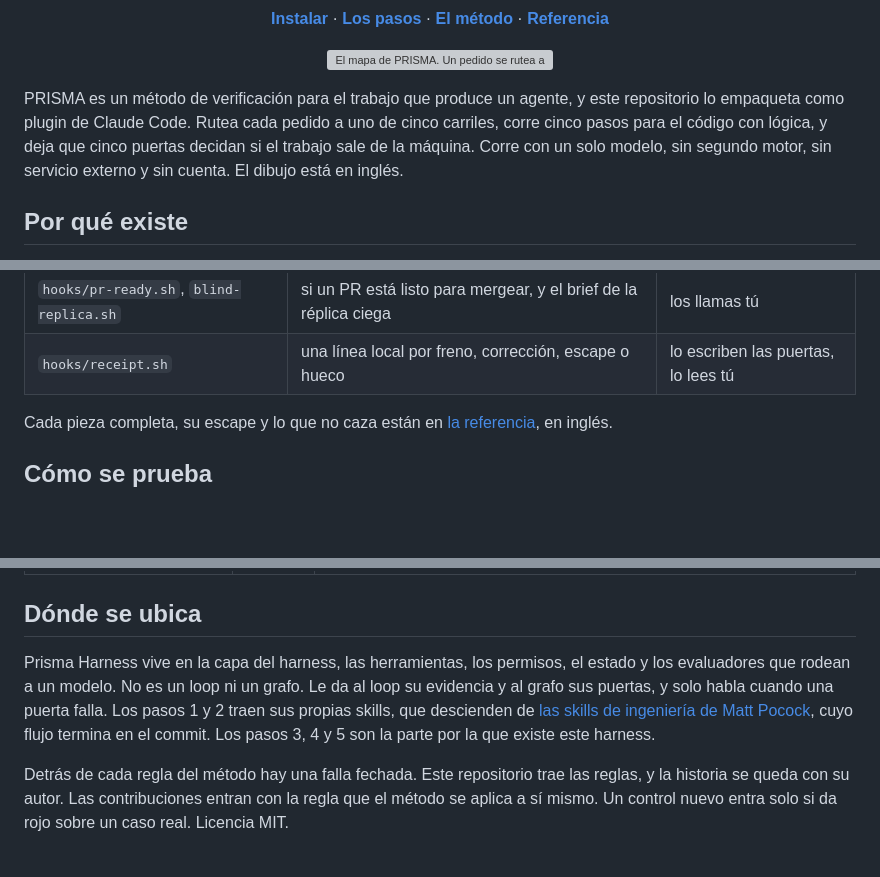
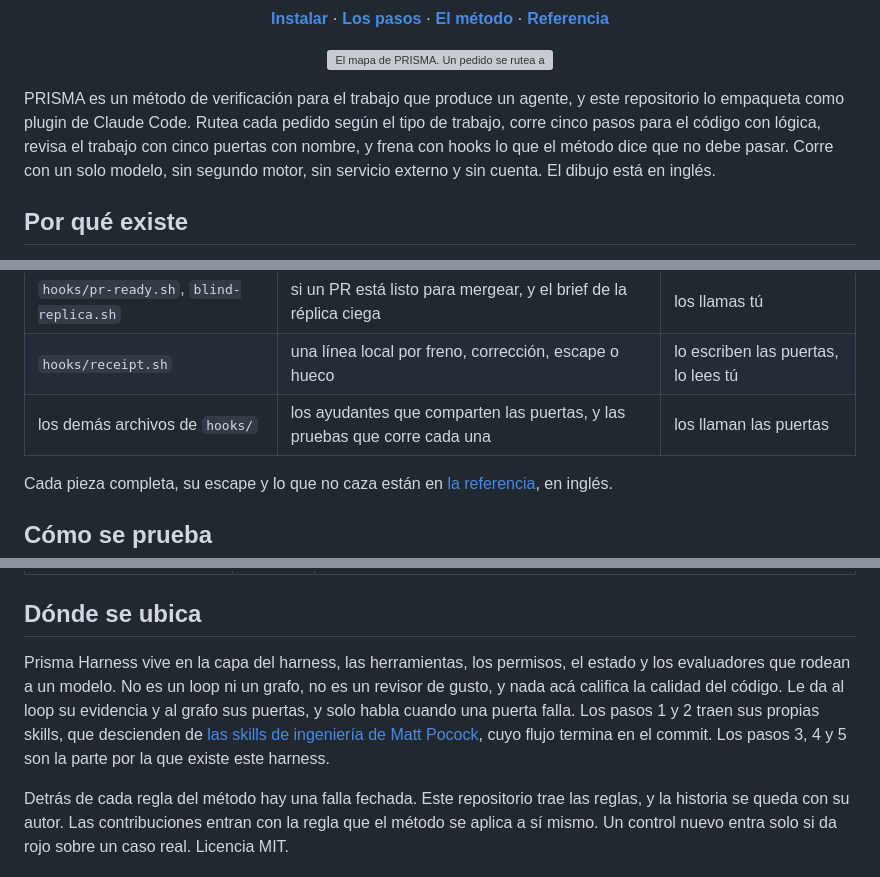
Before and after one commit to juanquijandria/prisma-harness, a Markdown page: README.es.md, 3 parts joined by grey strips. Rendered like a GitHub page; blank space fills up the shorter version; grey boxes are pictures that could not be loaded.

```diff
--- a/README.es.md
+++ b/README.es.md
@@ -22,7 +22,7 @@
 
 <p align="center"><img src="assets/prisma-method-map.svg" width="100%" alt="El mapa de PRISMA. Un pedido se rutea a uno de cinco carriles, el código con lógica corre plan, build, end to end, mutation testing y verify, y cinco puertas deciden el merge. Un ticket de ejemplo vuelve tres veces y se aprueba en la cuarta vuelta."></p>
 
-PRISMA es un método de verificación para el trabajo que produce un agente, y este repositorio lo empaqueta como plugin de Claude Code. Rutea cada pedido a uno de cinco carriles, corre cinco pasos para el código con lógica, y deja que cinco puertas decidan si el trabajo sale de la máquina. Corre con un solo modelo, sin segundo motor, sin servicio externo y sin cuenta. El dibujo está en inglés.
+PRISMA es un método de verificación para el trabajo que produce un agente, y este repositorio lo empaqueta como plugin de Claude Code. Rutea cada pedido según el tipo de trabajo, corre cinco pasos para el código con lógica, revisa el trabajo con cinco puertas con nombre, y frena con hooks lo que el método dice que no debe pasar. Corre con un solo modelo, sin segundo motor, sin servicio externo y sin cuenta. El dibujo está en inglés.
 
 ## Por qué existe
 
@@ -115,6 +115,7 @@ Los requisitos son `jq`, `python3` o `python`, `git`, `awk`, `cmp`, `bash`, `mkt
 | `hooks/notes-machinery.sh` | marca maquinaria de código dentro de un árbol pensado para notas | `SessionStart` y `Stop` |
 | `hooks/pr-ready.sh`, `blind-replica.sh` | si un PR está listo para mergear, y el brief de la réplica ciega | los llamas tú |
 | `hooks/receipt.sh` | una línea local por freno, corrección, escape o hueco | lo escriben las puertas, lo lees tú |
+| los demás archivos de `hooks/` | los ayudantes que comparten las puertas, y las pruebas que corre cada una | los llaman las puertas |
 
 Cada pieza completa, su escape y lo que no caza están en [la referencia](docs/reference.md), en inglés.
 
@@ -134,6 +135,6 @@ Todo ajuste es opcional. Aquí van tres, y [la referencia](docs/reference.md) li
 
 ## Dónde se ubica
 
-Prisma Harness vive en la capa del harness, las herramientas, los permisos, el estado y los evaluadores que rodean a un modelo. No es un loop ni un grafo. Le da al loop su evidencia y al grafo sus puertas, y solo habla cuando una puerta falla. Los pasos 1 y 2 traen sus propias skills, que descienden de [las skills de ingeniería de Matt Pocock](https://github.com/mattpocock/skills), cuyo flujo termina en el commit. Los pasos 3, 4 y 5 son la parte por la que existe este harness.
+Prisma Harness vive en la capa del harness, las herramientas, los permisos, el estado y los evaluadores que rodean a un modelo. No es un loop ni un grafo, no es un revisor de gusto, y nada acá califica la calidad del código. Le da al loop su evidencia y al grafo sus puertas, y solo habla cuando una puerta falla. Los pasos 1 y 2 traen sus propias skills, que descienden de [las skills de ingeniería de Matt Pocock](https://github.com/mattpocock/skills), cuyo flujo termina en el commit. Los pasos 3, 4 y 5 son la parte por la que existe este harness.
 
 Detrás de cada regla del método hay una falla fechada. Este repositorio trae las reglas, y la historia se queda con su autor. Las contribuciones entran con la regla que el método se aplica a sí mismo. Un control nuevo entra solo si da rojo sobre un caso real. Licencia MIT.
```
Also changed, not shown: other parts of README.es.md (+10 -10 lines), README.md (+13 -12 lines).
